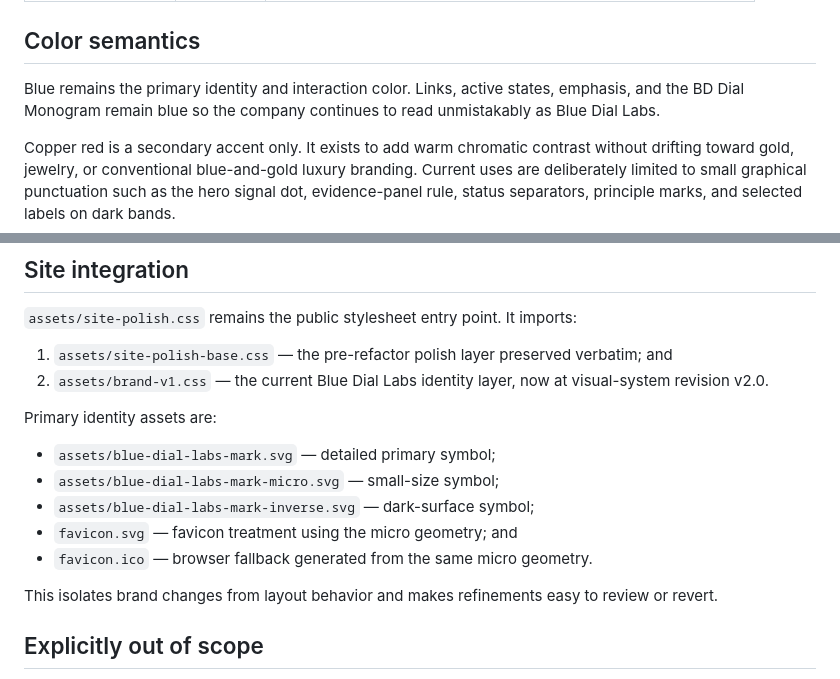
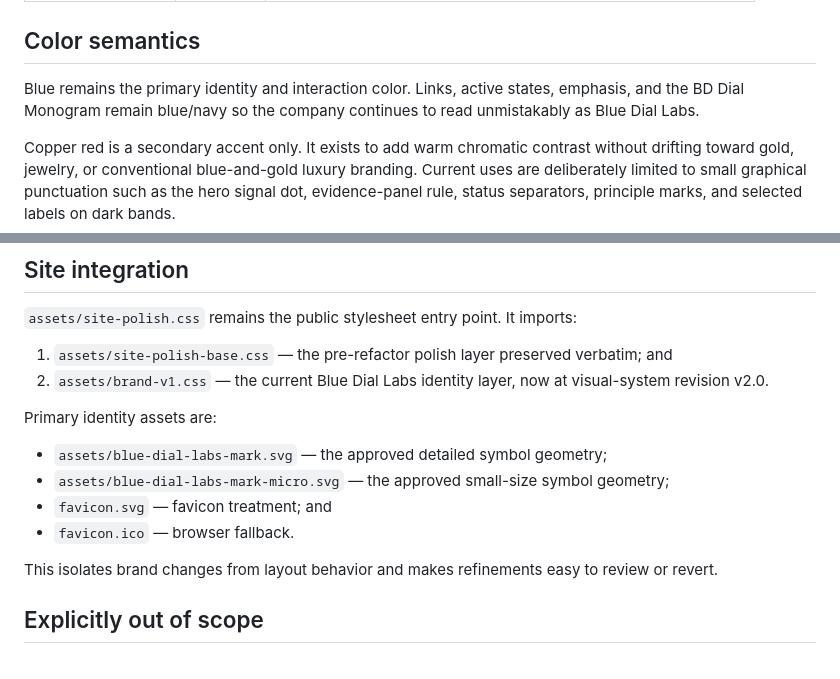
Before and after one commit to ivanvaliente/blue-dial-labs, a Markdown page: BRAND.md, 2 parts joined by grey strips. Drawn GitHub-style.

```diff
--- a/BRAND.md
+++ b/BRAND.md
@@ -90,7 +75,7 @@ Live text remains accessible, responsive, searchable, and independent of a licen
 
 ## Color semantics
 
-Blue remains the primary identity and interaction color. Links, active states, emphasis, and the BD Dial Monogram remain blue so the company continues to read unmistakably as Blue Dial Labs.
+Blue remains the primary identity and interaction color. Links, active states, emphasis, and the BD Dial Monogram remain blue/navy so the company continues to read unmistakably as Blue Dial Labs.
 
 Copper red is a secondary accent only. It exists to add warm chromatic contrast without drifting toward gold, jewelry, or conventional blue-and-gold luxury branding. Current uses are deliberately limited to small graphical punctuation such as the hero signal dot, evidence-panel rule, status separators, principle marks, and selected labels on dark bands.
 
@@ -119,11 +104,10 @@ Changing the broader typography system remains intentionally excluded.
 
 Primary identity assets are:
 
-- `assets/blue-dial-labs-mark.svg` — detailed primary symbol;
-- `assets/blue-dial-labs-mark-micro.svg` — small-size symbol;
-- `assets/blue-dial-labs-mark-inverse.svg` — dark-surface symbol;
-- `favicon.svg` — favicon treatment using the micro geometry; and
-- `favicon.ico` — browser fallback generated from the same micro geometry.
+- `assets/blue-dial-labs-mark.svg` — the approved detailed symbol geometry;
+- `assets/blue-dial-labs-mark-micro.svg` — the approved small-size symbol geometry;
+- `favicon.svg` — favicon treatment; and
+- `favicon.ico` — browser fallback.
 
 This isolates brand changes from layout behavior and makes refinements easy to review or revert.
 
```
Also changed, not shown: other parts of BRAND.md (+11 -26 lines).
